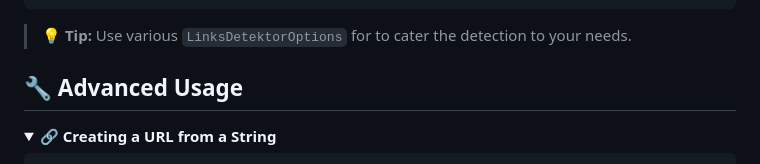
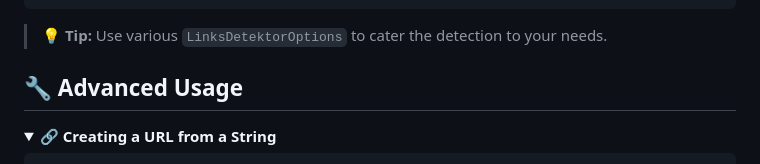
Before and after one commit to daksh7011/Links-Detektor, a Markdown page: README.md, the part around the change. Rendered like a GitHub page.

Commit message:
Fix typo
Co-authored-by: sourcery-ai[bot] <58596630+sourcery-ai[bot]@users.noreply.github.com>

````diff
--- a/README.md
+++ b/README.md
@@ -87,7 +87,7 @@ urls.forEach { url ->
 }
 ```
 
-> 💡 **Tip:** Use various `LinksDetektorOptions` for to cater the detection to your needs.
+> 💡 **Tip:** Use various `LinksDetektorOptions` to cater the detection to your needs.
 
 ## 🔧 Advanced Usage
 
````
